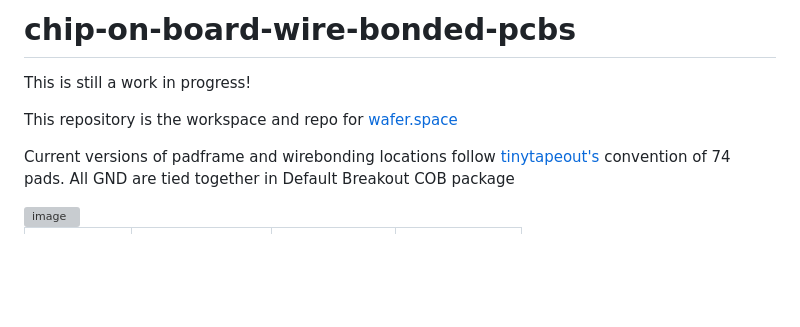
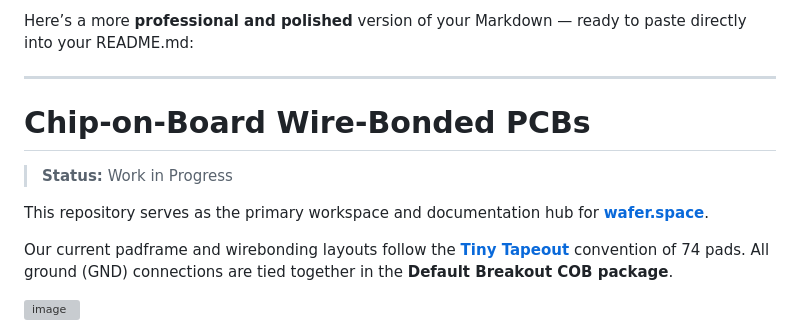
Before and after one commit to wafer-space/chip-on-board-wire-bonded-pcbs, a Markdown page: README.md, the part around the change printed below. Drawn GitHub-style; blank space fills up the shorter version; grey boxes are pictures that could not be loaded.

```diff
--- a/README.md
+++ b/README.md
@@ -1,10 +1,15 @@
-# chip-on-board-wire-bonded-pcbs
-This is still a work in progress!
+Here’s a more **professional and polished** version of your Markdown — ready to paste directly into your README.md:
 
-This repository is the workspace and repo for [wafer.space](https://wafer.space)
+---
 
-Current versions of padframe and wirebonding locations follow [tinytapeout's](https://tinytapeout.com/) convention of 74 pads.
-All GND are tied together in Default Breakout COB package
+# Chip-on-Board Wire-Bonded PCBs
+
+> **Status:** Work in Progress
+
+This repository serves as the primary workspace and documentation hub for [**wafer.space**](https://wafer.space).
+
+Our current padframe and wirebonding layouts follow the [**Tiny Tapeout**](https://tinytapeout.com/) convention of 74 pads.
+All ground (GND) connections are tied together in the **Default Breakout COB package**.
 
 <img width="641" height="678" alt="image" src="https://github.com/user-attachments/assets/1ac178cc-2c6d-4cfc-9853-fa36316e7458" />
 
```
Also changed, not shown: other parts of README.md (+73 -90 lines), images/default_70pin_mezzanine_symbol.png (added), images/default_74pad_wirebond_symbol.png (added), images/tinytapeout_kicad_symbols.png (added), 1 other file.
